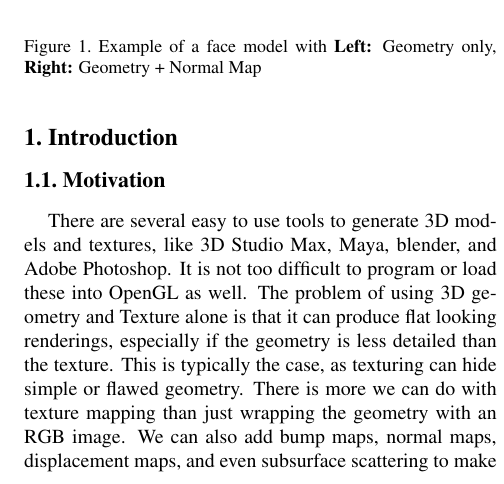
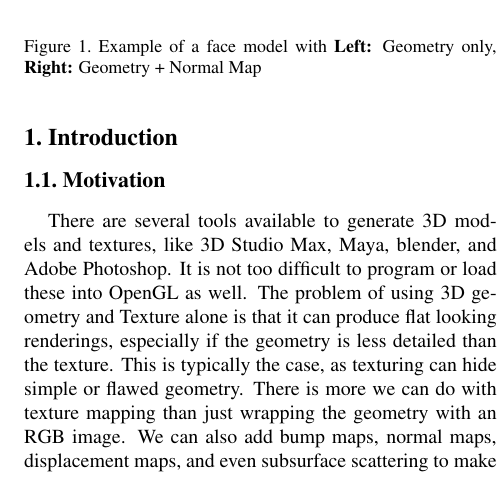
Before and after one commit to spacejake/cg-project, a LaTeX document (docs/report/CG_ProjectReport_NormalsFromShading.tex): part of one column of page 1 of 6, cut so that both start at the same text. Compiled offline with pdfLaTeX.

Commit message:
update report

```diff
--- a/docs/report/CG_ProjectReport_NormalsFromShading.tex
+++ b/docs/report/CG_ProjectReport_NormalsFromShading.tex
@@ -47,7 +47,7 @@ Team: Avengers }
 \end{figure}
 
 \subsection{Motivation}
- There are several easy to use tools to generate 3D models and textures, like 3D Studio Max, Maya, blender, and Adobe Photoshop. It is not too difficult to program or load these into OpenGL as well. The problem of using 3D geometry and Texture alone is that it can produce flat looking renderings, especially if the geometry is less detailed than the texture. This is typically the case, as texturing can hide simple or flawed geometry. There is more we can do with texture mapping than just wrapping the geometry with an RGB image. We can also add bump maps, normal maps, displacement maps, and even subsurface scattering to make the rendering more realistic. But these additional mappings are difficult to produce and are often hand-made or produced in multi-step procedures, i.e. baking. Using detailed normal maps in addition to texture can improve the perceptual quality of 3D reconstructed scenes and objects while being illuminated by a light source. We wish for there to be a simple automated procedure that can take an RGB picture with a geometric prior and produce a high-quality normal map. Such a tool would be useful in entertainment and 3D Reconstruction.
+ There are several tools available to generate 3D models and textures, like 3D Studio Max, Maya, blender, and Adobe Photoshop. It is not too difficult to program or load these into OpenGL as well. The problem of using 3D geometry and Texture alone is that it can produce flat looking renderings, especially if the geometry is less detailed than the texture. This is typically the case, as texturing can hide simple or flawed geometry. There is more we can do with texture mapping than just wrapping the geometry with an RGB image. We can also add bump maps, normal maps, displacement maps, and even subsurface scattering to make the rendering more realistic. But these additional mappings are difficult to produce and are often hand-made or produced in multi-step procedures, i.e. baking. Using detailed normal maps in addition to texture can improve the perceptual quality of 3D reconstructed scenes and objects while being illuminated by a light source. We wish for there to be a simple automated procedure that can take an RGB picture with a geometric prior and produce a high-quality normal map. Such a tool would be useful in entertainment and 3D Reconstruction.
 
 
 \subsection{Project Description}
```
Also changed, not shown: 1 other file.
